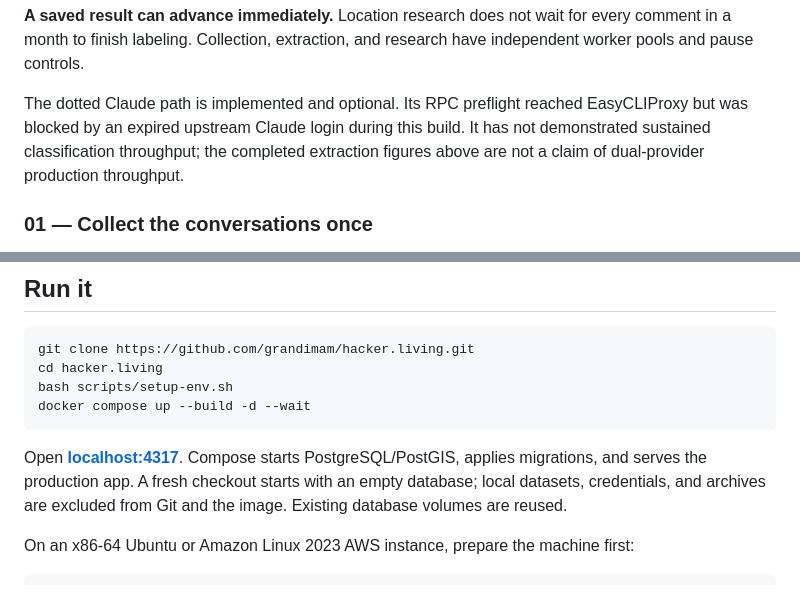
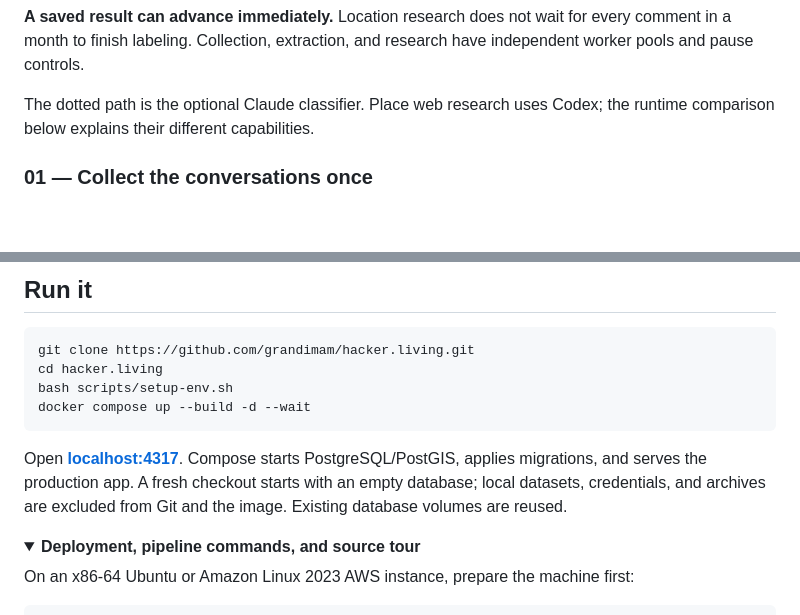
Before and after one commit to grandimam/hacker.living, a Markdown page: README.md, 2 parts joined by grey strips. Rendered like a GitHub page; folded sections open; blank space fills up the shorter version.

````diff
--- a/README.md
+++ b/README.md
@@ -92,7 +84,7 @@ flowchart TB
 
 **A saved result can advance immediately.** Location research does not wait for every comment in a month to finish labeling. Collection, extraction, and research have independent worker pools and pause controls.
 
-The dotted Claude path is implemented and optional. Its RPC preflight reached EasyCLIProxy but was blocked by an expired upstream Claude login during this build. It has not demonstrated sustained classification throughput; the completed extraction figures above are not a claim of dual-provider production throughput.
+The dotted path is the optional Claude classifier. Place web research uses Codex; the runtime comparison below explains their different capabilities.
 
 ### 01 — Collect the conversations once
 
@@ -229,6 +224,9 @@ docker compose up --build -d --wait
 ```
 
 Open **[localhost:4317](http://localhost:4317)**. Compose starts PostgreSQL/PostGIS, applies migrations, and serves the production app. A fresh checkout starts with an empty database; local datasets, credentials, and archives are excluded from Git and the image. Existing database volumes are reused.
+
+<details>
+<summary><b>Deployment, pipeline commands, and source tour</b></summary>
 
 On an x86-64 Ubuntu or Amazon Linux 2023 AWS instance, prepare the machine first:
 
````
Also changed, not shown: other parts of README.md (+30 -29 lines), docs/animation.md (added, +15 -0 lines), docs/assets/pipeline-poster.png (added), docs/assets/pipeline.gif (added), 1 other file.
